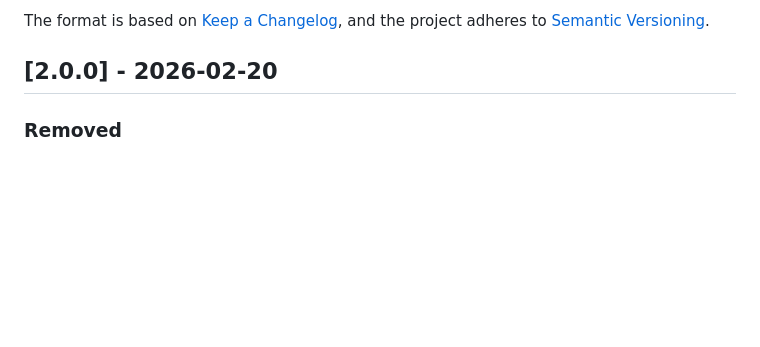
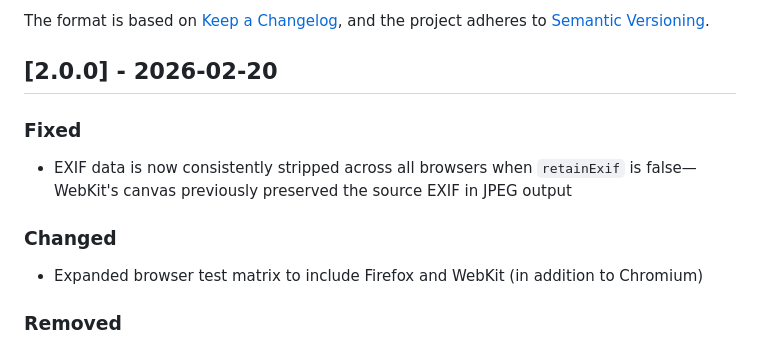
Before and after one commit to j9t/compressorjs-next, a Markdown page: CHANGELOG.md, the part around the change. Drawn GitHub-style; blank space fills up the shorter version.

Commit message:
docs: update changelog for 2.0.0 fixes and changes
Added details on consistent EXIF data stripping across browsers and expanded the browser test matrix to include Firefox and WebKit. Documented these improvements under “Fixed” and “Changed” sections of the changelog.

(This commit message was AI-generated.)

Signed-off-by: Jens Oliver Meiert <jens@meiert.com>

```diff
--- a/CHANGELOG.md
+++ b/CHANGELOG.md
@@ -5,6 +5,14 @@ All notable changes to Compressor.js Next are documented in this file, which is
 The format is based on [Keep a Changelog](https://keepachangelog.com/en/1.0.0/), and the project adheres to [Semantic Versioning](https://semver.org/spec/v2.0.0.html).
 
 ## [2.0.0] - 2026-02-20
+
+### Fixed
+
+* EXIF data is now consistently stripped across all browsers when `retainExif` is false—WebKit's canvas previously preserved the source EXIF in JPEG output
+
+### Changed
+
+* Expanded browser test matrix to include Firefox and WebKit (in addition to Chromium)
 
 ### Removed
 
```
